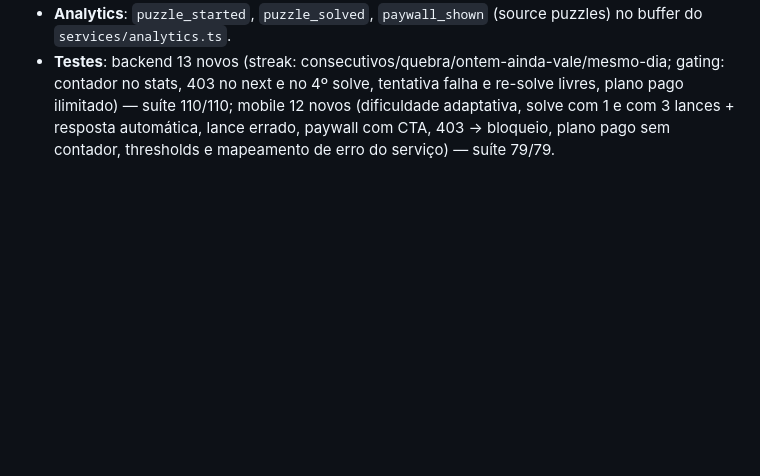
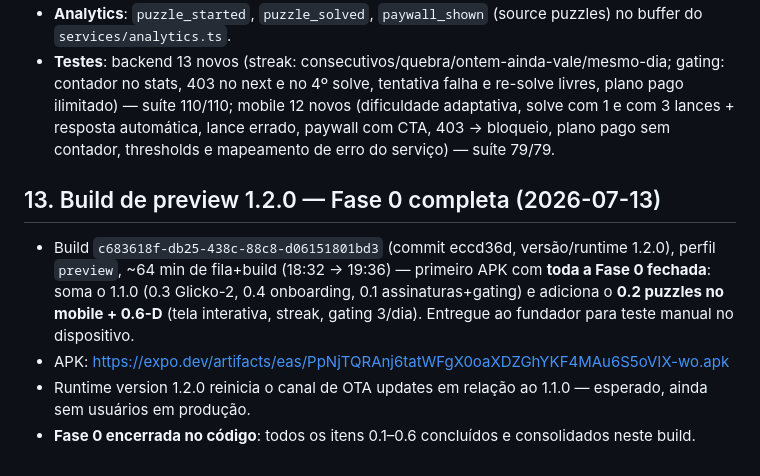
Before and after one commit to nerdrico2025/xadrezajax, a Markdown page: docs/execution/PLANO_FASE0.md, the part around the change. Rendered like a GitHub page; blank space fills up the shorter version.

Commit message:
docs(execution): registra build 1.2.0 (Fase 0 completa) no §13
Co-Authored-By: Claude Opus 4.8 <noreply@anthropic.com>

```diff
--- a/docs/execution/PLANO_FASE0.md
+++ b/docs/execution/PLANO_FASE0.md
@@ -249,3 +249,10 @@ Executado conforme o desenho do §2, na branch `feature/puzzles-mobile-ui`. Últ
 - **Home**: card "Puzzle do dia" no padrão dos cards existentes + chip de streak dourado (só aparece com streak > 0; falha de rede não quebra o card).
 - **Analytics**: `puzzle_started`, `puzzle_solved`, `paywall_shown` (source puzzles) no buffer do `services/analytics.ts`.
 - **Testes**: backend 13 novos (streak: consecutivos/quebra/ontem-ainda-vale/mesmo-dia; gating: contador no stats, 403 no next e no 4º solve, tentativa falha e re-solve livres, plano pago ilimitado) — suíte 110/110; mobile 12 novos (dificuldade adaptativa, solve com 1 e com 3 lances + resposta automática, lance errado, paywall com CTA, 403 → bloqueio, plano pago sem contador, thresholds e mapeamento de erro do serviço) — suíte 79/79.
+
+## 13. Build de preview 1.2.0 — Fase 0 completa (2026-07-13)
+
+- Build `c683618f-db25-438c-88c8-d06151801bd3` (commit eccd36d, versão/runtime 1.2.0), perfil `preview`, ~64 min de fila+build (18:32 → 19:36) — primeiro APK com **toda a Fase 0 fechada**: soma o 1.1.0 (0.3 Glicko-2, 0.4 onboarding, 0.1 assinaturas+gating) e adiciona o **0.2 puzzles no mobile + 0.6-D** (tela interativa, streak, gating 3/dia). Entregue ao fundador para teste manual no dispositivo.
+- APK: https://expo.dev/artifacts/eas/PpNjTQRAnj6tatWFgX0oaXDZGhYKF4MAu6S5oVIX-wo.apk
+- Runtime version 1.2.0 reinicia o canal de OTA updates em relação ao 1.1.0 — esperado, ainda sem usuários em produção.
+- **Fase 0 encerrada no código**: todos os itens 0.1–0.6 concluídos e consolidados neste build.
```
